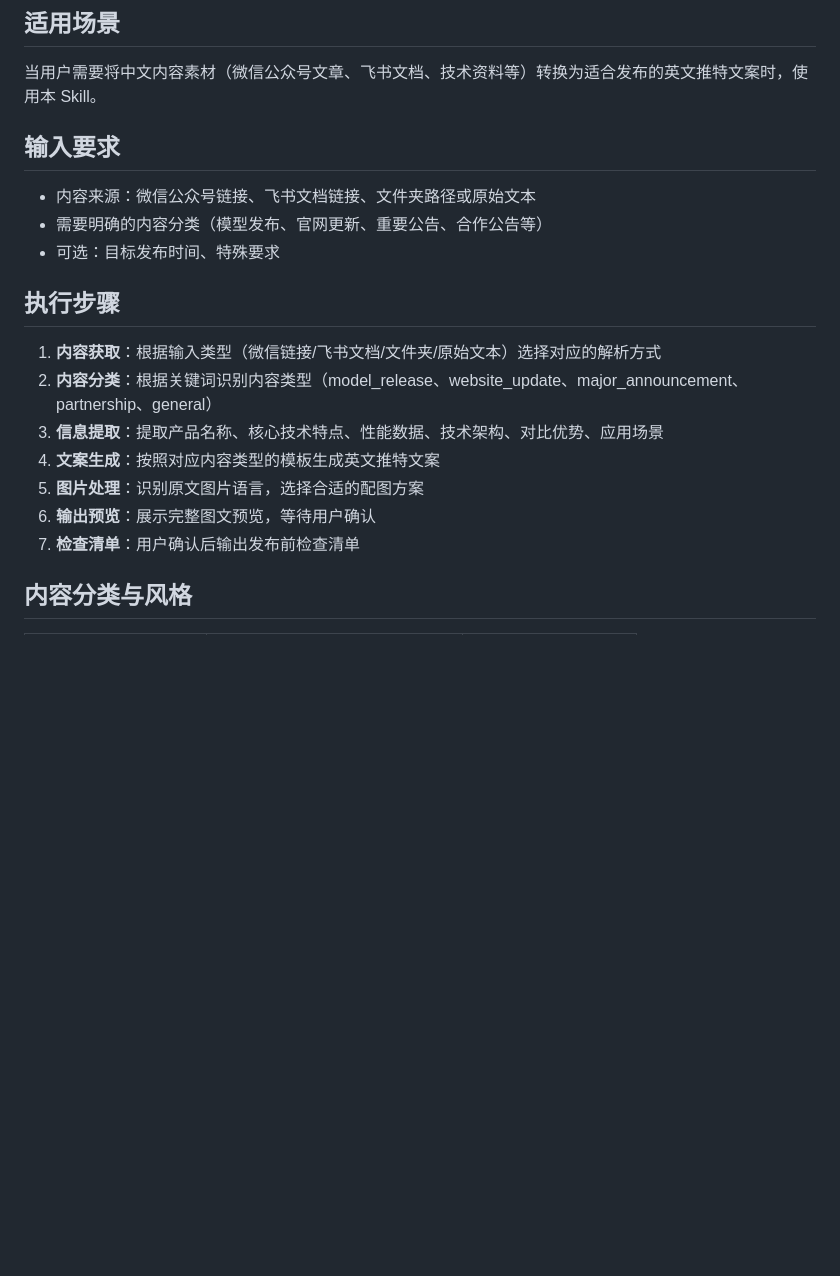
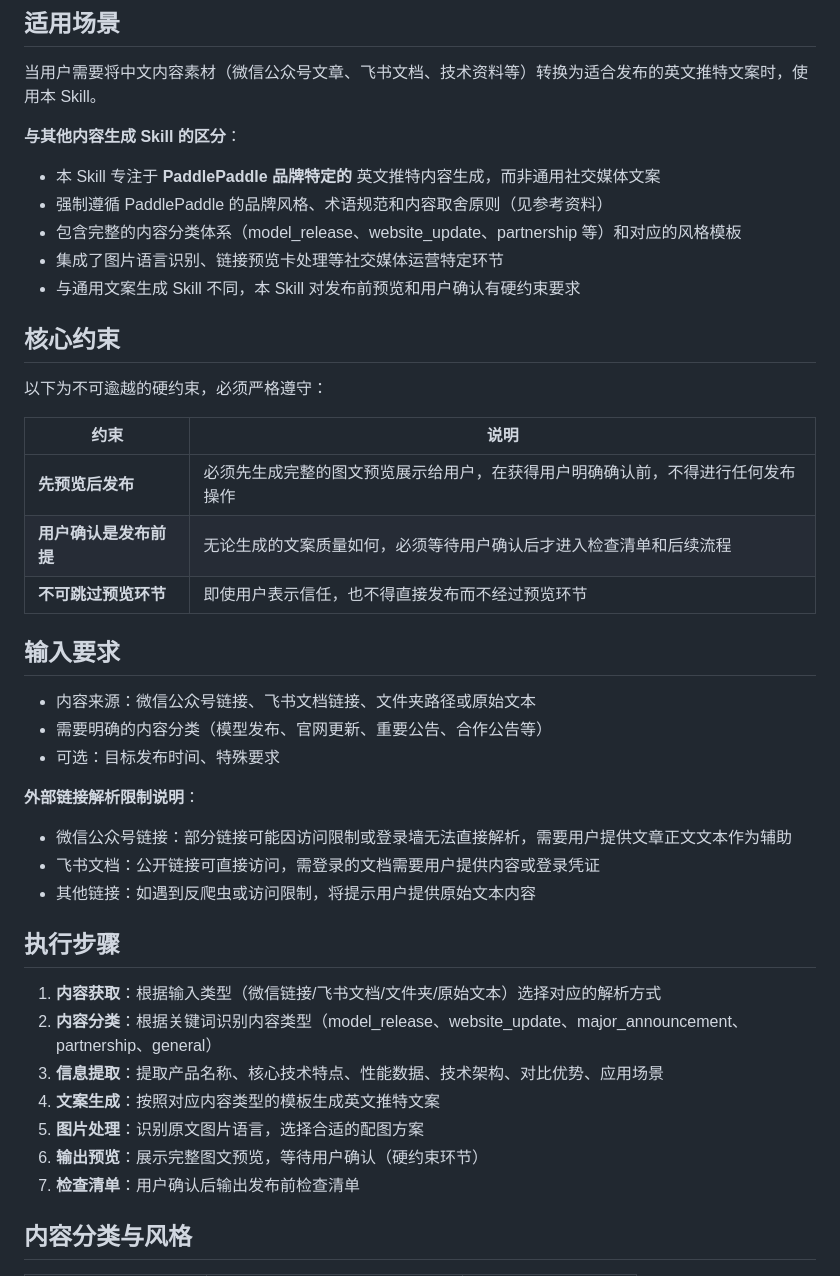
Before and after one commit to AgenticAIPlan/AgenticAISkills, a Markdown page: skills/paddle-twitter-content-ops/SKILL.md, the part around one of its changes. GitHub-like rendering; blank space fills up the shorter version.

```diff
--- a/skills/paddle-twitter-content-ops/SKILL.md
+++ b/skills/paddle-twitter-content-ops/SKILL.md
@@ -9,11 +9,33 @@ description: PaddlePaddle Twitter 内容运营自动化 - 从公众号文章/飞
 
 当用户需要将中文内容素材（微信公众号文章、飞书文档、技术资料等）转换为适合发布的英文推特文案时，使用本 Skill。
 
+**与其他内容生成 Skill 的区分**：
+- 本 Skill 专注于 **PaddlePaddle 品牌特定的** 英文推特内容生成，而非通用社交媒体文案
+- 强制遵循 PaddlePaddle 的品牌风格、术语规范和内容取舍原则（见参考资料）
+- 包含完整的内容分类体系（model_release、website_update、partnership 等）和对应的风格模板
+- 集成了图片语言识别、链接预览卡处理等社交媒体运营特定环节
+- 与通用文案生成 Skill 不同，本 Skill 对发布前预览和用户确认有硬约束要求
+
+## 核心约束
+
+以下为不可逾越的硬约束，必须严格遵守：
+
+| 约束 | 说明 |
+|------|------|
+| **先预览后发布** | 必须先生成完整的图文预览展示给用户，在获得用户明确确认前，不得进行任何发布操作 |
+| **用户确认是发布前提** | 无论生成的文案质量如何，必须等待用户确认后才进入检查清单和后续流程 |
+| **不可跳过预览环节** | 即使用户表示信任，也不得直接发布而不经过预览环节 |
+
 ## 输入要求
 
 - 内容来源：微信公众号链接、飞书文档链接、文件夹路径或原始文本
 - 需要明确的内容分类（模型发布、官网更新、重要公告、合作公告等）
 - 可选：目标发布时间、特殊要求
+
+**外部链接解析限制说明**：
+- 微信公众号链接：部分链接可能因访问限制或登录墙无法直接解析，需要用户提供文章正文文本作为辅助
+- 飞书文档：公开链接可直接访问，需登录的文档需要用户提供内容或登录凭证
+- 其他链接：如遇到反爬虫或访问限制，将提示用户提供原始文本内容
 
 ## 执行步骤
 
@@ -22,7 +44,7 @@ description: PaddlePaddle Twitter 内容运营自动化 - 从公众号文章/飞
 3. **信息提取**：提取产品名称、核心技术特点、性能数据、技术架构、对比优势、应用场景
 4. **文案生成**：按照对应内容类型的模板生成英文推特文案
 5. **图片处理**：识别原文图片语言，选择合适的配图方案
-6. **输出预览**：展示完整图文预览，等待用户确认
+6. **输出预览**：展示完整图文预览，等待用户确认（硬约束环节）
 7. **检查清单**：用户确认后输出发布前检查清单
 
 ## 内容分类与风格
```
Also changed, not shown: other parts of skills/paddle-twitter-content-ops/SKILL.md (+19 -3 lines).
